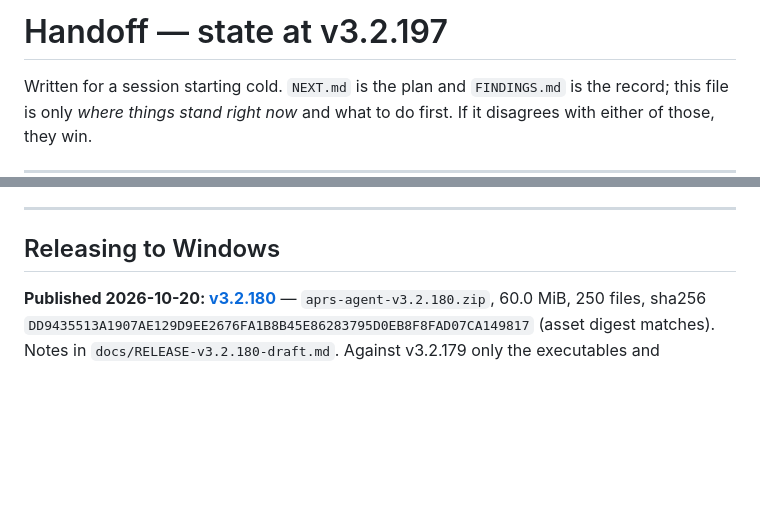
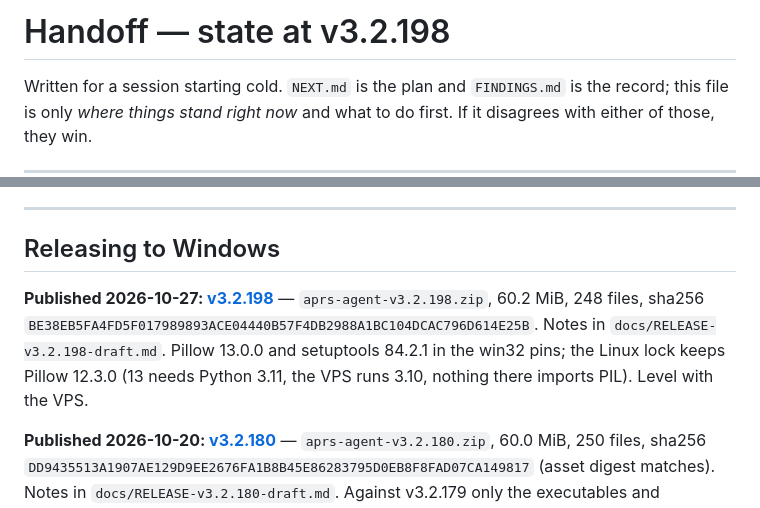
Before and after one commit to TA3HRJ/aprs-agent, a Markdown page: docs/HANDOFF.md, 2 parts joined by grey strips. Drawn GitHub-style; blank space fills up the shorter version.

Commit message:
Windows release v3.2.198: notes, HANDOFF
Co-Authored-By: Claude Opus 5.5 <noreply@anthropic.com>

```diff
--- a/docs/HANDOFF.md
+++ b/docs/HANDOFF.md
@@ -1,4 +1,4 @@
-# Handoff — state at v3.2.197
+# Handoff — state at v3.2.198
 
 Written for a session starting cold. `NEXT.md` is the plan and `FINDINGS.md` is
 the record; this file is only *where things stand right now* and what to do
@@ -64,6 +64,13 @@ predating v3.2.93's weather exclusion, which changed cell composition: *"23 of
 ---
 
 ## Releasing to Windows
+
+**Published 2026-10-27: [v3.2.198](https://github.com/TA3HRJ/aprs-agent/releases/tag/v3.2.198)**
+— `aprs-agent-v3.2.198.zip`, 60.2 MiB, 248 files, sha256
+`BE38EB5FA4FD5F017989893ACE04440B57F4DB2988A1BC104DCAC796D614E25B`. Notes in
+`docs/RELEASE-v3.2.198-draft.md`. Pillow 13.0.0 and setuptools 84.2.1 in the
+win32 pins; the Linux lock keeps Pillow 12.3.0 (13 needs Python 3.11, the
+VPS runs 3.10, nothing there imports PIL). Level with the VPS.
 
 **Published 2026-10-20: [v3.2.180](https://github.com/TA3HRJ/aprs-agent/releases/tag/v3.2.180)**
 — `aprs-agent-v3.2.180.zip`, 60.0 MiB, 250 files, sha256
```
Also changed, not shown: other parts of docs/HANDOFF.md (+1 -1 lines), docs/RELEASE-v3.2.198-draft.md (added, +95 -0 lines).
